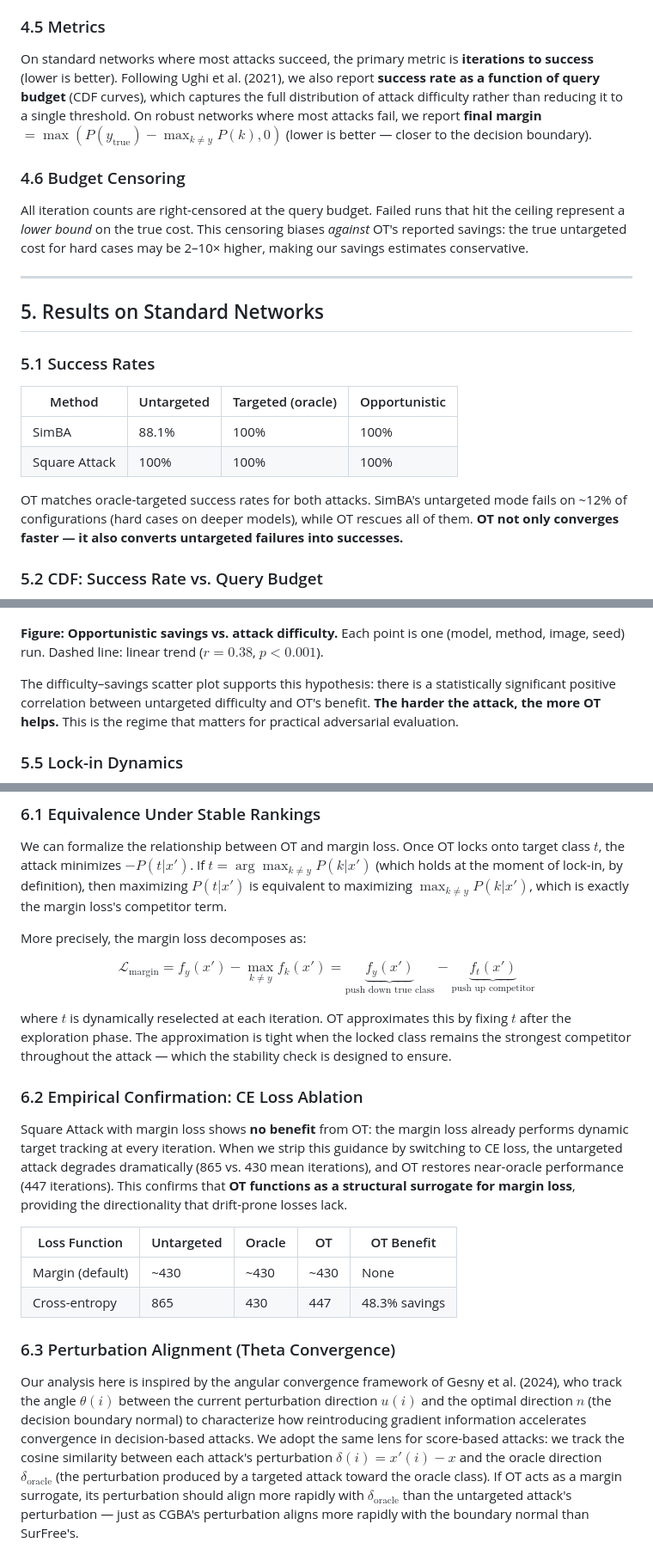
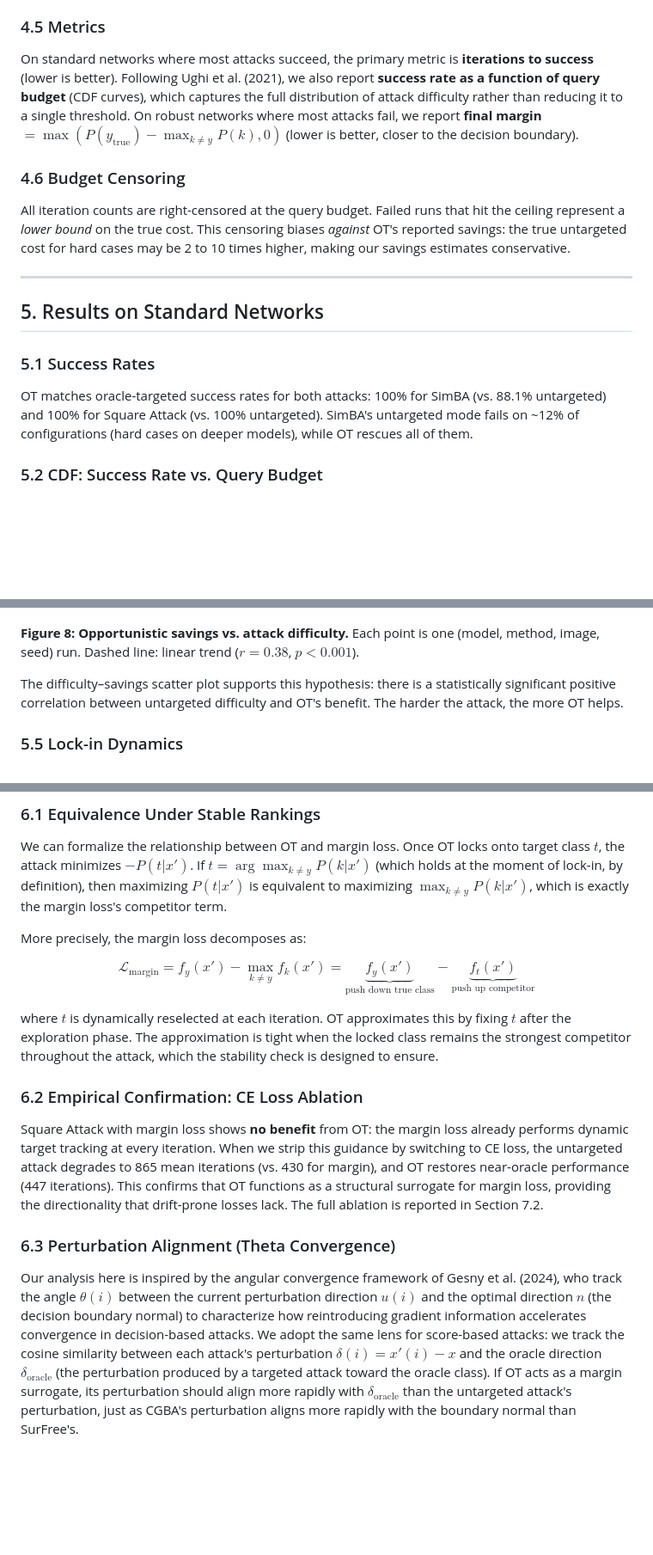
Before and after one commit to FlorentTariolle/Opportunistic-Adversarial-Attacks, a Markdown page: paper_draft.md, 3 parts joined by grey strips. Shown at 86% size. Rendered like a GitHub page; blank space fills up the shorter version.

```diff
--- a/paper_draft.md
+++ b/paper_draft.md
@@ -203,11 +203,11 @@ The oracle target is determined by running the untargeted attack first and recor
 
 ### 4.5 Metrics
 
-On standard networks where most attacks succeed, the primary metric is **iterations to success** (lower is better). Following Ughi et al. (2021), we also report **success rate as a function of query budget** (CDF curves), which captures the full distribution of attack difficulty rather than reducing it to a single threshold. On robust networks where most attacks fail, we report **final margin** $= \max(P(y_{\text{true}}) - \max_{k \neq y} P(k), 0)$ (lower is better — closer to the decision boundary).
+On standard networks where most attacks succeed, the primary metric is **iterations to success** (lower is better). Following Ughi et al. (2021), we also report **success rate as a function of query budget** (CDF curves), which captures the full distribution of attack difficulty rather than reducing it to a single threshold. On robust networks where most attacks fail, we report **final margin** $= \max(P(y_{\text{true}}) - \max_{k \neq y} P(k), 0)$ (lower is better, closer to the decision boundary).
 
 ### 4.6 Budget Censoring
 
-All iteration counts are right-censored at the query budget. Failed runs that hit the ceiling represent a *lower bound* on the true cost. This censoring biases *against* OT's reported savings: the true untargeted cost for hard cases may be 2–10× higher, making our savings estimates conservative.
+All iteration counts are right-censored at the query budget. Failed runs that hit the ceiling represent a *lower bound* on the true cost. This censoring biases *against* OT's reported savings: the true untargeted cost for hard cases may be 2 to 10 times higher, making our savings estimates conservative.
 
 ---
 
@@ -215,12 +215,7 @@ All iteration counts are right-censored at the query budget. Failed runs that hi
 
 ### 5.1 Success Rates
 
-| Method | Untargeted | Targeted (oracle) | Opportunistic |
-| -------- | ----------- | ------------------- | --------------- |
-| SimBA | 88.1% | 100% | 100% |
-| Square Attack | 100% | 100% | 100% |
-
-OT matches oracle-targeted success rates for both attacks. SimBA's untargeted mode fails on ~12% of configurations (hard cases on deeper models), while OT rescues all of them. **OT not only converges faster — it also converts untargeted failures into successes.**
+OT matches oracle-targeted success rates for both attacks: 100% for SimBA (vs. 88.1% untargeted) and 100% for Square Attack (vs. 100% untargeted). SimBA's untargeted mode fails on ~12% of configurations (hard cases on deeper models), while OT rescues all of them.
 
 ### 5.2 CDF: Success Rate vs. Query Budget
 
@@ -295,9 +283,9 @@ The per-model breakdown reveals that OT's benefit scales with model depth:
 
 ![Difficulty vs savings](results/figures/standard/fig_difficulty_vs_savings.png)
 
-**Figure: Opportunistic savings vs. attack difficulty.** Each point is one (model, method, image, seed) run. Dashed line: linear trend ($r = 0.38$, $p < 0.001$).
+**Figure 8: Opportunistic savings vs. attack difficulty.** Each point is one (model, method, image, seed) run. Dashed line: linear trend ($r = 0.38$, $p < 0.001$).
 
-The difficulty–savings scatter plot supports this hypothesis: there is a statistically significant positive correlation between untargeted difficulty and OT's benefit. **The harder the attack, the more OT helps.** This is the regime that matters for practical adversarial evaluation.
+The difficulty–savings scatter plot supports this hypothesis: there is a statistically significant positive correlation between untargeted difficulty and OT's benefit. The harder the attack, the more OT helps.
 
 ### 5.5 Lock-in Dynamics
 
@@ -345,20 +321,15 @@ More precisely, the margin loss decomposes as:
 
 $$\mathcal{L}_{\text{margin}} = f_y(x') - \max_{k \neq y} f_k(x') = \underbrace{f_y(x')}_{\text{push down true class}} - \underbrace{f_t(x')}_{\text{push up competitor}}$$
 
-where $t$ is dynamically reselected at each iteration. OT approximates this by fixing $t$ after the exploration phase. The approximation is tight when the locked class remains the strongest competitor throughout the attack — which the stability check is designed to ensure.
+where $t$ is dynamically reselected at each iteration. OT approximates this by fixing $t$ after the exploration phase. The approximation is tight when the locked class remains the strongest competitor throughout the attack, which the stability check is designed to ensure.
 
 ### 6.2 Empirical Confirmation: CE Loss Ablation
 
-Square Attack with margin loss shows **no benefit** from OT: the margin loss already performs dynamic target tracking at every iteration. When we strip this guidance by switching to CE loss, the untargeted attack degrades dramatically (865 vs. 430 mean iterations), and OT restores near-oracle performance (447 iterations). This confirms that **OT functions as a structural surrogate for margin loss**, providing the directionality that drift-prone losses lack.
-
-| Loss Function | Untargeted | Oracle | OT | OT Benefit |
-| -------------- | ----------- | -------- | ----- | ----------- |
-| Margin (default) | ~430 | ~430 | ~430 | None |
-| Cross-entropy | 865 | 430 | 447 | 48.3% savings |
+Square Attack with margin loss shows **no benefit** from OT: the margin loss already performs dynamic target tracking at every iteration. When we strip this guidance by switching to CE loss, the untargeted attack degrades to 865 mean iterations (vs. 430 for margin), and OT restores near-oracle performance (447 iterations). This confirms that OT functions as a structural surrogate for margin loss, providing the directionality that drift-prone losses lack. The full ablation is reported in Section 7.2.
 
 ### 6.3 Perturbation Alignment (Theta Convergence)
 
-Our analysis here is inspired by the angular convergence framework of Gesny et al. (2024), who track the angle $\theta(i)$ between the current perturbation direction $u(i)$ and the optimal direction $n$ (the decision boundary normal) to characterize how reintroducing gradient information accelerates convergence in decision-based attacks. We adopt the same lens for score-based attacks: we track the cosine similarity between each attack's perturbation $\delta(i) = x'(i) - x$ and the oracle direction $\delta_{\text{oracle}}$ (the perturbation produced by a targeted attack toward the oracle class). If OT acts as a margin surrogate, its perturbation should align more rapidly with $\delta_{\text{oracle}}$ than the untargeted attack's perturbation — just as CGBA's perturbation aligns more rapidly with the boundary normal than SurFree's.
+Our analysis here is inspired by the angular convergence framework of Gesny et al. (2024), who track the angle $\theta(i)$ between the current perturbation direction $u(i)$ and the optimal direction $n$ (the decision boundary normal) to characterize how reintroducing gradient information accelerates convergence in decision-based attacks. We adopt the same lens for score-based attacks: we track the cosine similarity between each attack's perturbation $\delta(i) = x'(i) - x$ and the oracle direction $\delta_{\text{oracle}}$ (the perturbation produced by a targeted attack toward the oracle class). If OT acts as a margin surrogate, its perturbation should align more rapidly with $\delta_{\text{oracle}}$ than the untargeted attack's perturbation, just as CGBA's perturbation aligns more rapidly with the boundary normal than SurFree's.
 
 ![Theta convergence](results/figures_theta/fig_theta.png)
 
```
Also changed, not shown: other parts of paper_draft.md (+43 -62 lines).
